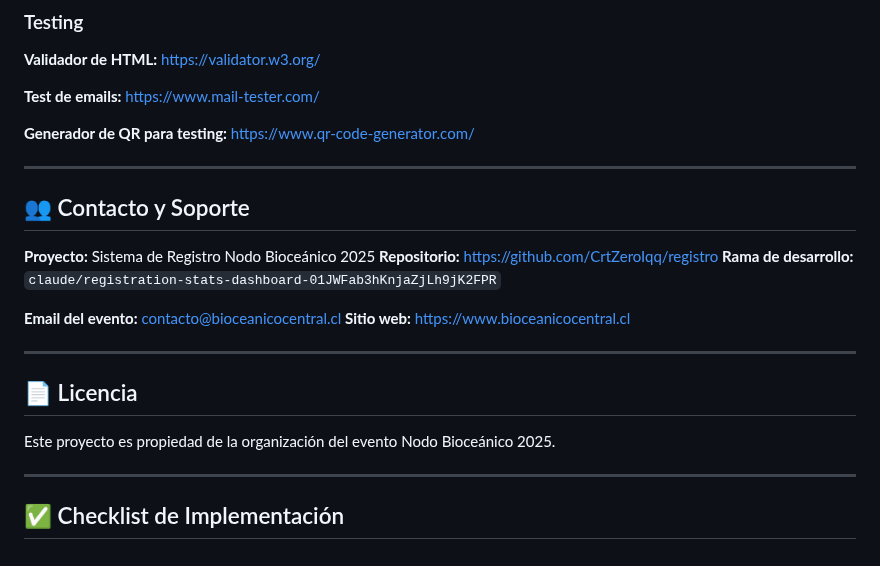
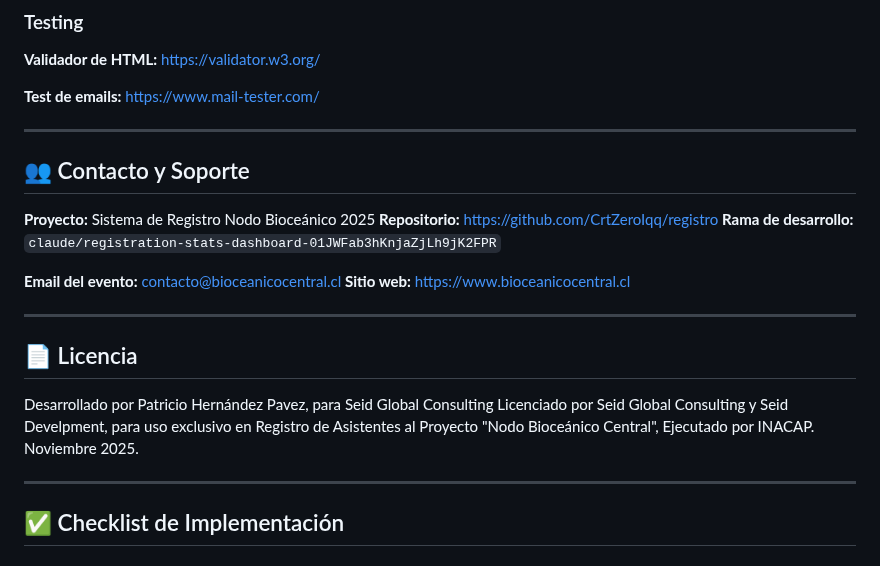
Before and after one commit to CrtZeroIqq/registro, a Markdown page: CLAUDE.md, the part around the change. GitHub-like rendering.

```diff
--- a/CLAUDE.md
+++ b/CLAUDE.md
@@ -1169,9 +1169,6 @@ https://validator.w3.org/
 **Test de emails:**
 https://www.mail-tester.com/
 
-**Generador de QR para testing:**
-https://www.qr-code-generator.com/
-
 ---
 
 ## 👥 Contacto y Soporte
@@ -1187,7 +1184,9 @@ https://www.qr-code-generator.com/
 
 ## 📄 Licencia
 
-Este proyecto es propiedad de la organización del evento Nodo Bioceánico 2025.
+Desarrollado por Patricio Hernández Pavez, para Seid Global Consulting
+Licenciado por Seid Global Consulting y Seid Develpment, para uso exclusivo en Registro de Asistentes al Proyecto "Nodo Bioceánico Central", Ejecutado por INACAP.
+Noviembre 2025.
 
 ---
 
```
